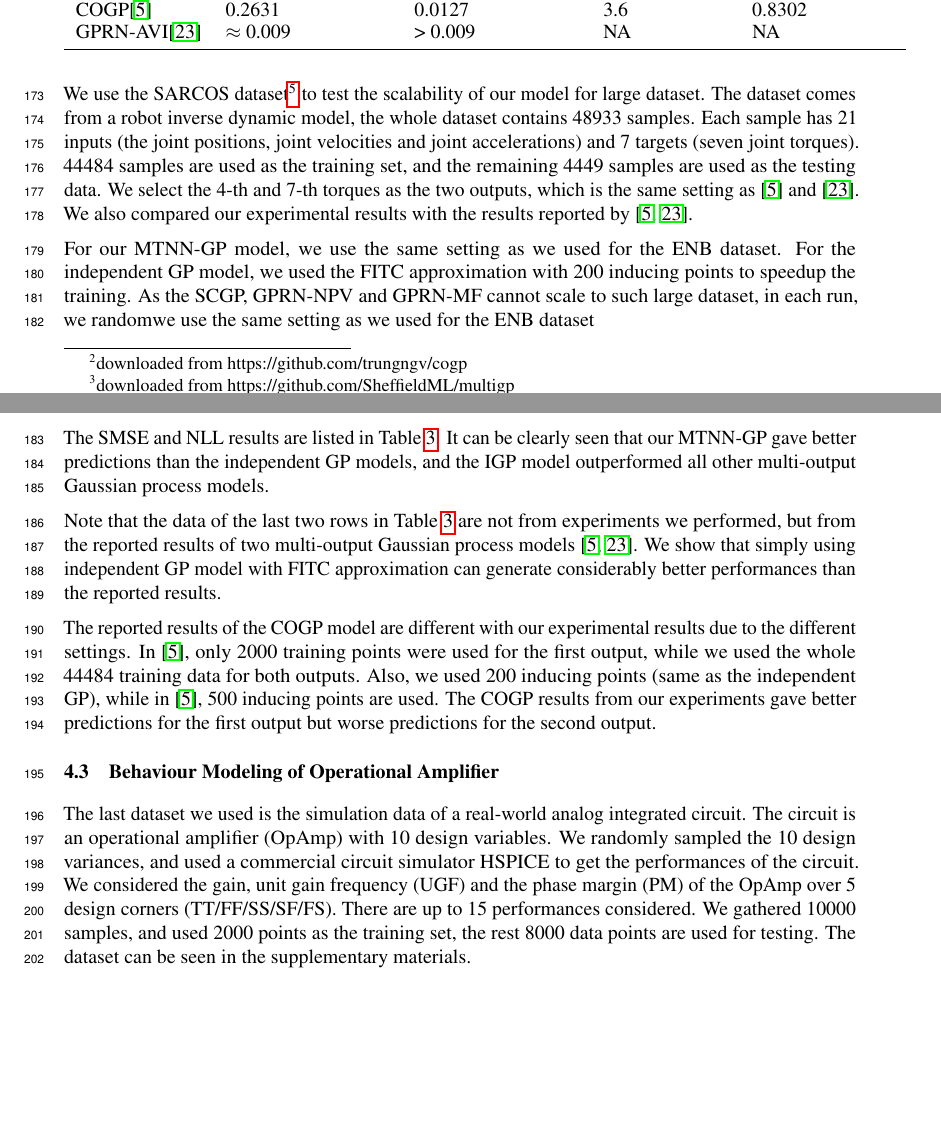
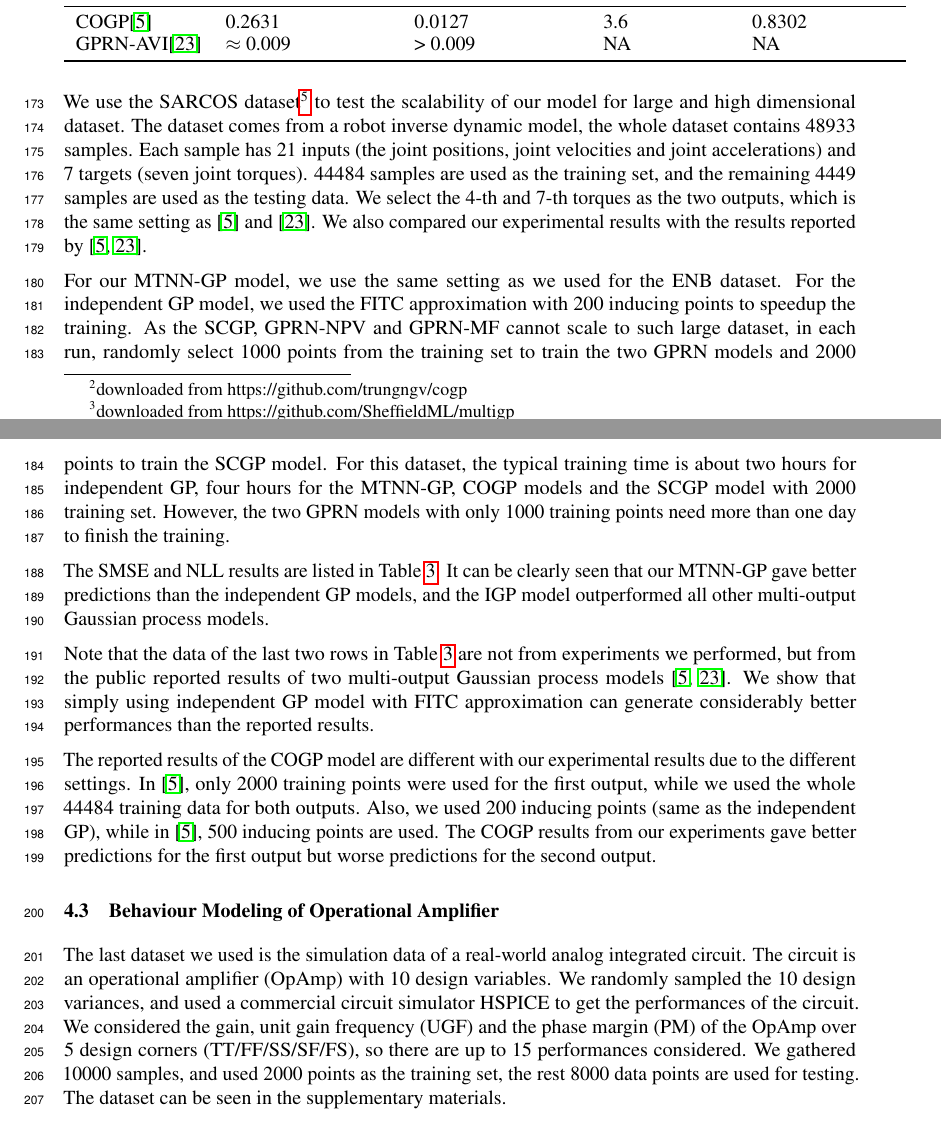
Before and after one commit to Alaya-in-Matrix/NeuralLinear, a LaTeX paper (paper/paper.tex, which reads paper/experiments.tex): two parts of pages 6 and 7 of 9, joined at a grey line, cut so that both start at the same text, the shorter picture padded with empty space. Compiled offline with pdfLaTeX.

Commit message:
Revise the paper

```diff
--- a/paper/experiments.tex
+++ b/paper/experiments.tex
@@ -67,14 +67,14 @@ The SMSE and NLL statistics are given in \Fref{tab:result_enb}. The GPRN-NPV and
     \end{tabular}
 \end{table}
 
-We use the SARCOS dataset\footnote{available at http://www.gaussianprocess.org/gpml/data/} to test the scalability of our model for large dataset. The dataset comes from a robot inverse dynamic model, the whole dataset contains 48933 samples. Each sample has 21 inputs (the joint positions, joint velocities and joint accelerations) and 7 targets (seven joint torques). 44484 samples are used as the training set, and the remaining 4449 samples are used as the testing data. We select the 4-th and 7-th torques as the two outputs, which is the same setting as \cite{nguyen2014collaborative} and \cite{NIPS2015_5665}. We also compared our experimental results with the results reported by \cite{nguyen2014collaborative,NIPS2015_5665}.
+We use the SARCOS dataset\footnote{available at http://www.gaussianprocess.org/gpml/data/} to test the scalability of our model for large and high dimensional dataset. The dataset comes from a robot inverse dynamic model, the whole dataset contains 48933 samples. Each sample has 21 inputs (the joint positions, joint velocities and joint accelerations) and 7 targets (seven joint torques). 44484 samples are used as the training set, and the remaining 4449 samples are used as the testing data. We select the 4-th and 7-th torques as the two outputs, which is the same setting as \cite{nguyen2014collaborative} and \cite{NIPS2015_5665}. We also compared our experimental results with the results reported by \cite{nguyen2014collaborative,NIPS2015_5665}.
 
 % For our MTNN-GP model, we used two layers with 100 hidden units as the shared layers, two layers with 100 hidden units are use
-For our MTNN-GP model, we use the same setting as we used for the ENB dataset. For the independent GP model, we used the FITC approximation with 200 inducing points to speedup the training. As the SCGP, GPRN-NPV and GPRN-MF cannot scale to such large dataset, in each run, we randomwe use the same setting as we used for the ENB dataset
+For our MTNN-GP model, we use the same setting as we used for the ENB dataset. For the independent GP model, we used the FITC approximation with 200 inducing points to speedup the training. As the SCGP, GPRN-NPV and GPRN-MF cannot scale to such large dataset, in each run, randomly select 1000 points from the training set to train the two GPRN models and 2000 points to train the SCGP model. For this dataset, the typical training time is about two hours for independent GP, four hours for the MTNN-GP, COGP models and the SCGP model with 2000 training set. However, the two GPRN models with only 1000 training points need more than one day to finish the training.
 
 The SMSE and NLL results are listed in \Fref{tab:result_sarcos}. It can be clearly seen that our MTNN-GP gave better predictions than the independent GP models, and the IGP model outperformed all other multi-output Gaussian process models.
 
-Note that the data of the last two rows in \Fref{tab:result_sarcos} are not from experiments we performed, but from the reported results of two multi-output Gaussian process models \cite{nguyen2014collaborative, NIPS2015_5665}. We show that simply using independent GP model with FITC approximation can generate considerably better performances than the reported results.
+Note that the data of the last two rows in \Fref{tab:result_sarcos} are not from experiments we performed, but from the public reported results of two multi-output Gaussian process models \cite{nguyen2014collaborative, NIPS2015_5665}. We show that simply using independent GP model with FITC approximation can generate considerably better performances than the reported results.
 
 The reported results of the COGP model are different with our experimental results due to the different settings. In \cite{nguyen2014collaborative}, only 2000 training points were used for the first output, while we used the whole 44484 training data for both outputs. Also, we used 200 inducing points (same as the independent GP), while in \cite{nguyen2014collaborative}, 500 inducing points are used. The COGP results from our experiments gave better predictions for the first output but worse predictions for the second output.
 
@@ -88,7 +88,7 @@ The reported results of the COGP model are different with our experimental resul
 %     \label{fig:sopamp}
 % \end{figure}
 
-The last dataset we used is the simulation data of a real-world analog integrated circuit. The circuit is an operational amplifier (OpAmp) with 10 design variables. We randomly sampled the 10 design variances, and used a commercial circuit simulator HSPICE to get the performances of the circuit. We considered the gain, unit gain frequency (UGF) and the phase margin (PM) of the OpAmp over 5 design corners (TT/FF/SS/SF/FS). There are up to 15 performances considered. We gathered 10000 samples, and used 2000 points as the training set, the rest 8000 data points are used for testing. The dataset can be seen in the supplementary materials.
+The last dataset we used is the simulation data of a real-world analog integrated circuit. The circuit is an operational amplifier (OpAmp) with 10 design variables. We randomly sampled the 10 design variances, and used a commercial circuit simulator HSPICE to get the performances of the circuit. We considered the gain, unit gain frequency (UGF) and the phase margin (PM) of the OpAmp over 5 design corners (TT/FF/SS/SF/FS), so there are up to 15 performances considered. We gathered 10000 samples, and used 2000 points as the training set, the rest 8000 data points are used for testing. The dataset can be seen in the supplementary materials.
 
 
 The IGP, COGP, SCGP, GPRN-NPV and GPRN-MF models are compared. The algorithm settings for our MTNN-GP and the compared models are same with the settings described in \Fref{sec:sarcos}.
```
